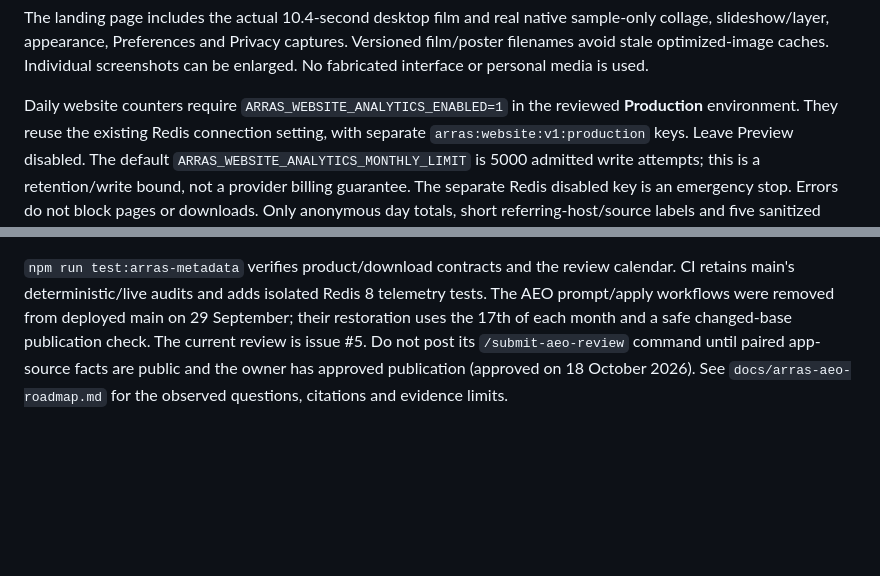
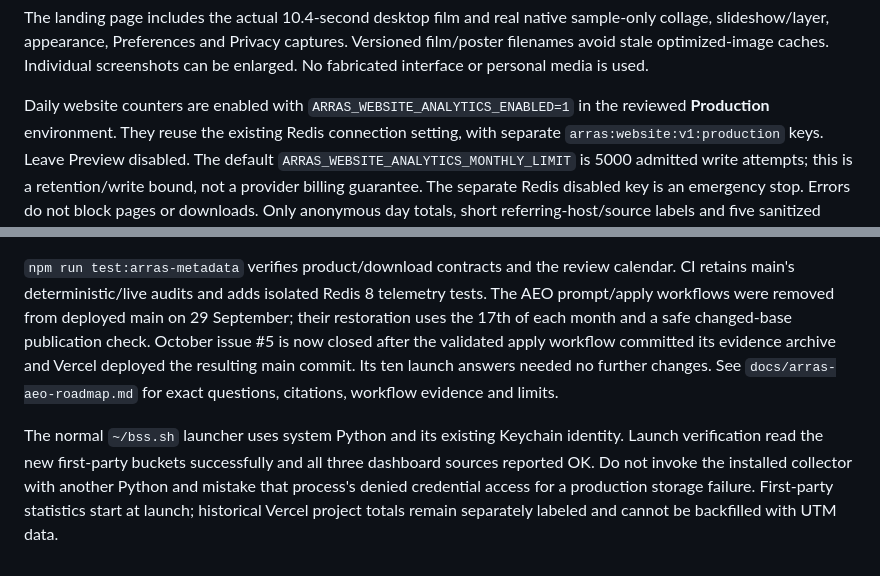
Before and after one commit to yashashwi-s/website, a Markdown page: README.md, 2 parts joined by grey strips. Drawn GitHub-style; blank space fills up the shorter version.

Commit message:
Record the verified 2.5.0 cutover and completed October AEO review

```diff
--- a/README.md
+++ b/README.md
@@ -132,7 +132,7 @@ sample-only collage, slideshow/layer, appearance, Preferences and Privacy captur
 Versioned film/poster filenames avoid stale optimized-image caches. Individual
 screenshots can be enlarged. No fabricated interface or personal media is used.
 
-Daily website counters require `ARRAS_WEBSITE_ANALYTICS_ENABLED=1` in the reviewed
+Daily website counters are enabled with `ARRAS_WEBSITE_ANALYTICS_ENABLED=1` in the reviewed
 **Production** environment. They reuse the existing Redis connection setting,
 with separate `arras:website:v1:production` keys. Leave Preview disabled. The
 default `ARRAS_WEBSITE_ANALYTICS_MONTHLY_LIMIT` is 5000 admitted write attempts;
@@ -153,7 +153,14 @@ scope are visible in the three-column `~/bss.sh` dashboard.
 calendar. CI retains main's deterministic/live audits and adds isolated Redis 8
 telemetry tests. The AEO prompt/apply workflows were removed from deployed main
 on 29 September; their restoration uses the 17th of each month and a safe
-changed-base publication check. The current review is issue #5. Do not post its
-`/submit-aeo-review` command until paired app-source facts are public and the
-owner has approved publication (approved on 18 October 2026). See `docs/arras-aeo-roadmap.md` for the observed
-questions, citations and evidence limits.
+changed-base publication check. October issue #5 is now closed after the validated
+apply workflow committed its evidence archive and Vercel deployed the resulting
+main commit. Its ten launch answers needed no further changes. See
+`docs/arras-aeo-roadmap.md` for exact questions, citations, workflow evidence and limits.
+
+The normal `~/bss.sh` launcher uses system Python and its existing Keychain
+identity. Launch verification read the new first-party buckets successfully and
+all three dashboard sources reported OK. Do not invoke the installed collector
+with another Python and mistake that process's denied credential access for a
+production storage failure. First-party statistics start at launch; historical
+Vercel project totals remain separately labeled and cannot be backfilled with UTM data.
```
Also changed, not shown: docs/arras-aeo-roadmap.md (+32 -5 lines).
